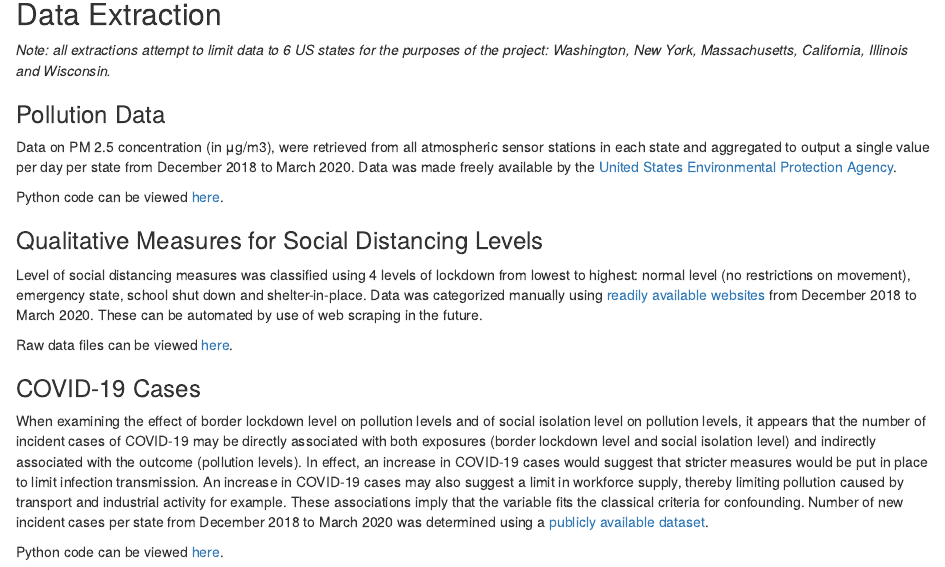
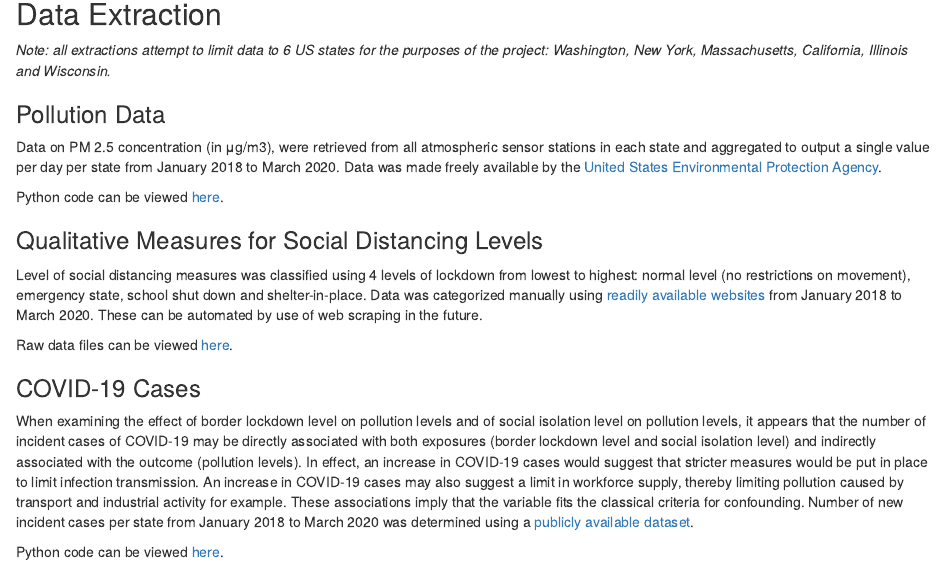
Before and after one commit to COVID19-DVRN/Project-6---Effects-of-social-distancing-and-isolation-on-pollution, an R Markdown document (Statistical Analysis and Reporting.rmd): the page in a window 1100 px wide, from 340 px down. Rendered offline with R 4.5, knitr and Pandoc, with nearby package versions; some code elsewhere in the file could not run offline.

Commit message:
Add files via upload

```diff
--- a/Statistical Analysis and Reporting.rmd
+++ b/Statistical Analysis and Reporting.rmd
@@ -37,19 +37,19 @@ library(ggfortify)
 
 ### Pollution Data
 
-Data on PM 2.5 concentration (in μg/m3), were retrieved from all atmospheric sensor stations in each state and aggregated to output a single value per day per state from December 2018 to March 2020. Data was made freely available by the [United States Environmental Protection Agency](https://www.epa.gov/outdoor-air-quality-data/download-daily-data).
+Data on PM 2.5 concentration (in μg/m3), were retrieved from all atmospheric sensor stations in each state and aggregated to output a single value per day per state from January 2018 to March 2020. Data was made freely available by the [United States Environmental Protection Agency](https://www.epa.gov/outdoor-air-quality-data/download-daily-data).
 
 Python code can be viewed [here](https://github.com/COVID19-DVRN/Project-6---Effects-of-social-distancing-and-isolation-on-pollution/blob/master/PM%20Emissions/Merged%20Pollution%20Data/Pollution%20Data%20Extraction.ipynb).
 
 ### Qualitative Measures for Social Distancing Levels
 
-Level of social distancing measures was classified using 4 levels of lockdown from lowest to highest: normal level (no restrictions on movement), emergency state, school shut down and shelter-in-place. Data was categorized manually using [readily available websites](https://en.wikipedia.org/wiki/Timeline_of_the_2020_coronavirus_pandemic_in_the_United_States) from December 2018 to March 2020. These can be automated by use of web scraping in the future.
+Level of social distancing measures was classified using 4 levels of lockdown from lowest to highest: normal level (no restrictions on movement), emergency state, school shut down and shelter-in-place. Data was categorized manually using [readily available websites](https://en.wikipedia.org/wiki/Timeline_of_the_2020_coronavirus_pandemic_in_the_United_States) from January 2018 to March 2020. These can be automated by use of web scraping in the future.
 
 Raw data files can be viewed [here](https://github.com/COVID19-DVRN/Project-6---Effects-of-social-distancing-and-isolation-on-pollution/tree/master/Social%20Distancing%20Levels).
 
 ### COVID-19 Cases
 
-When examining the effect of border lockdown level on pollution levels and of social isolation level on pollution levels, it appears that the number of incident cases of COVID-19 may be directly associated with both exposures (border lockdown level and social isolation level) and indirectly associated with the outcome (pollution levels). In effect, an increase in COVID-19 cases would suggest that stricter measures would be put in place to limit infection transmission. An increase in COVID-19 cases may also suggest a limit in workforce supply, thereby limiting pollution caused by transport and industrial activity for example. These associations imply that the variable fits the classical criteria for confounding. Number of new incident cases per state from December 2018 to March 2020 was determined using a [publicly available dataset](https://github.com/nytimes/covid-19-data).
+When examining the effect of border lockdown level on pollution levels and of social isolation level on pollution levels, it appears that the number of incident cases of COVID-19 may be directly associated with both exposures (border lockdown level and social isolation level) and indirectly associated with the outcome (pollution levels). In effect, an increase in COVID-19 cases would suggest that stricter measures would be put in place to limit infection transmission. An increase in COVID-19 cases may also suggest a limit in workforce supply, thereby limiting pollution caused by transport and industrial activity for example. These associations imply that the variable fits the classical criteria for confounding. Number of new incident cases per state from January 2018 to March 2020 was determined using a [publicly available dataset](https://github.com/nytimes/covid-19-data).
 
 Python code can be viewed [here](https://github.com/COVID19-DVRN/Project-6---Effects-of-social-distancing-and-isolation-on-pollution/blob/master/COVID19%20Cases/covid_cases_code.ipynb).
 
```
